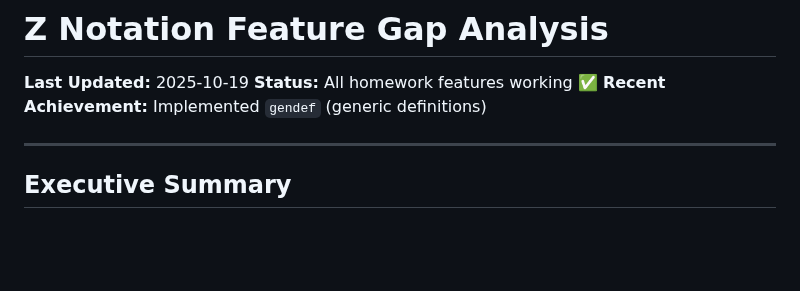
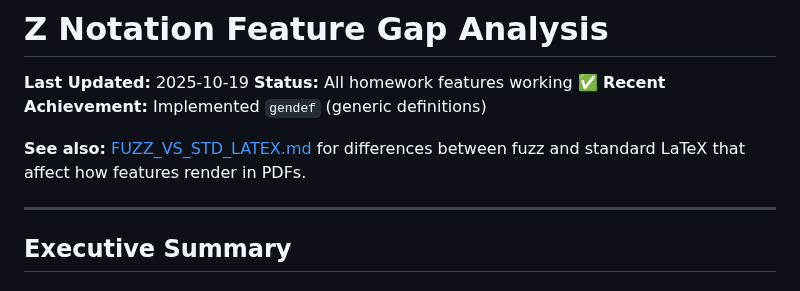
Before and after one commit to jmf-pobox/txt2tex, a Markdown page: docs/FUZZ_FEATURE_GAPS.md, the part around the change. Drawn GitHub-style; blank space fills up the shorter version.

```diff
--- a/docs/FEATURE_GAPS.md
+++ b/docs/FUZZ_FEATURE_GAPS.md
@@ -3,6 +3,8 @@
 **Last Updated:** 2025-10-19
 **Status:** All homework features working ✅
 **Recent Achievement:** Implemented `gendef` (generic definitions)
+
+**See also:** [FUZZ_VS_STD_LATEX.md](FUZZ_VS_STD_LATEX.md) for differences between fuzz and standard LaTeX that affect how features render in PDFs.
 
 ---
 
```
Also changed, not shown: CLAUDE.md (+17 -0 lines), docs/FUZZ_VS_STD_LATEX.md (added, +306 -0 lines).
